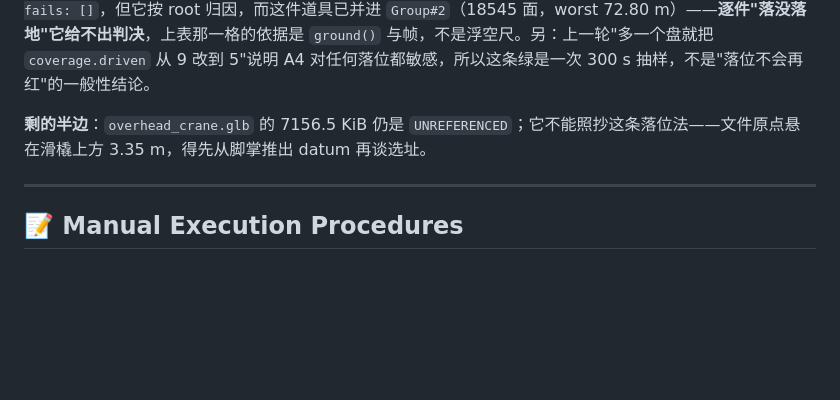
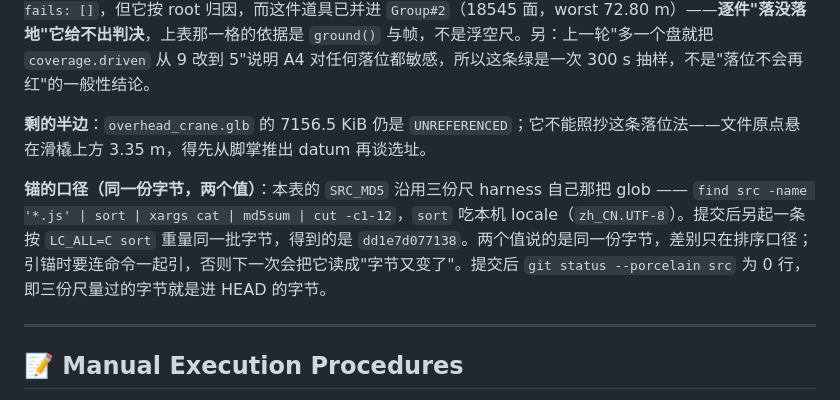
Before and after one commit to funny8kids/mars-rover-3d, a Markdown page: EVIDENCE_LEDGER.md, the part around the change. Drawn GitHub-style; blank space fills up the shorter version.

Commit message:
docs: 台账补 #76 锚的口径 —— 同一批字节在 locale 排序与 LC_ALL=C 下是两个值（4c524c17aec5 / dd1e7d077138）

```diff
--- a/EVIDENCE_LEDGER.md
+++ b/EVIDENCE_LEDGER.md
@@ -173,6 +173,8 @@ Since A4 and F2-deploy require human interaction outside automation capabilities
 
 **剩的半边**：`overhead_crane.glb` 的 7156.5 KiB 仍是 `UNREFERENCED`；它不能照抄这条落位法——文件原点悬在滑橇上方 3.35 m，得先从脚掌推出 datum 再谈选址。
 
+**锚的口径（同一份字节，两个值）**：本表的 `SRC_MD5` 沿用三份尺 harness 自己那把 glob —— `find src -name '*.js' | sort | xargs cat | md5sum | cut -c1-12`，`sort` 吃本机 locale（`zh_CN.UTF-8`）。提交后另起一条按 `LC_ALL=C sort` 重量同一批字节，得到的是 `dd1e7d077138`。两个值说的是同一份字节，差别只在排序口径；引锚时要连命令一起引，否则下一次会把它读成"字节又变了"。提交后 `git status --porcelain src` 为 0 行，即三份尺量过的字节就是进 HEAD 的字节。
+
 ---
 
 ## 📝 Manual Execution Procedures
```
